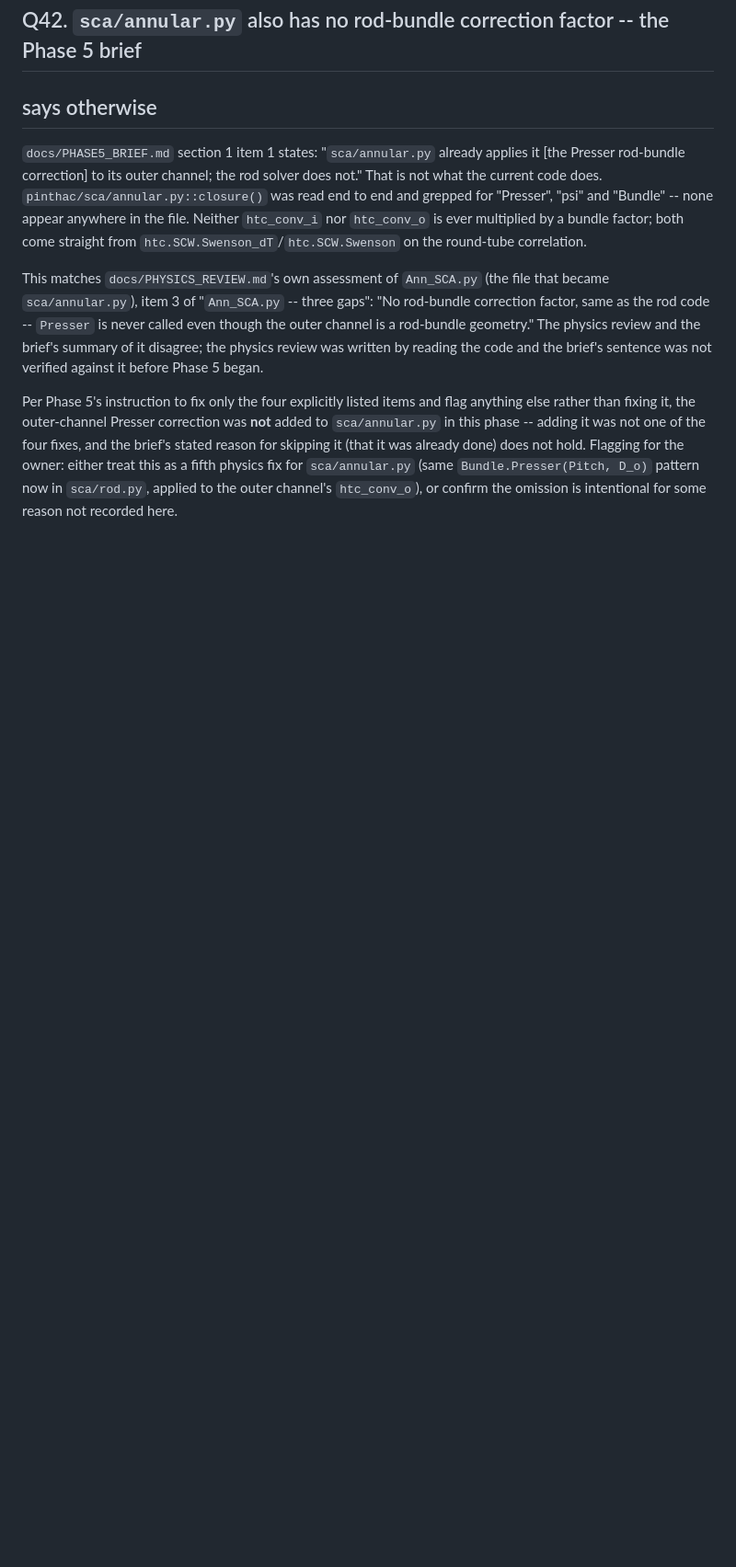
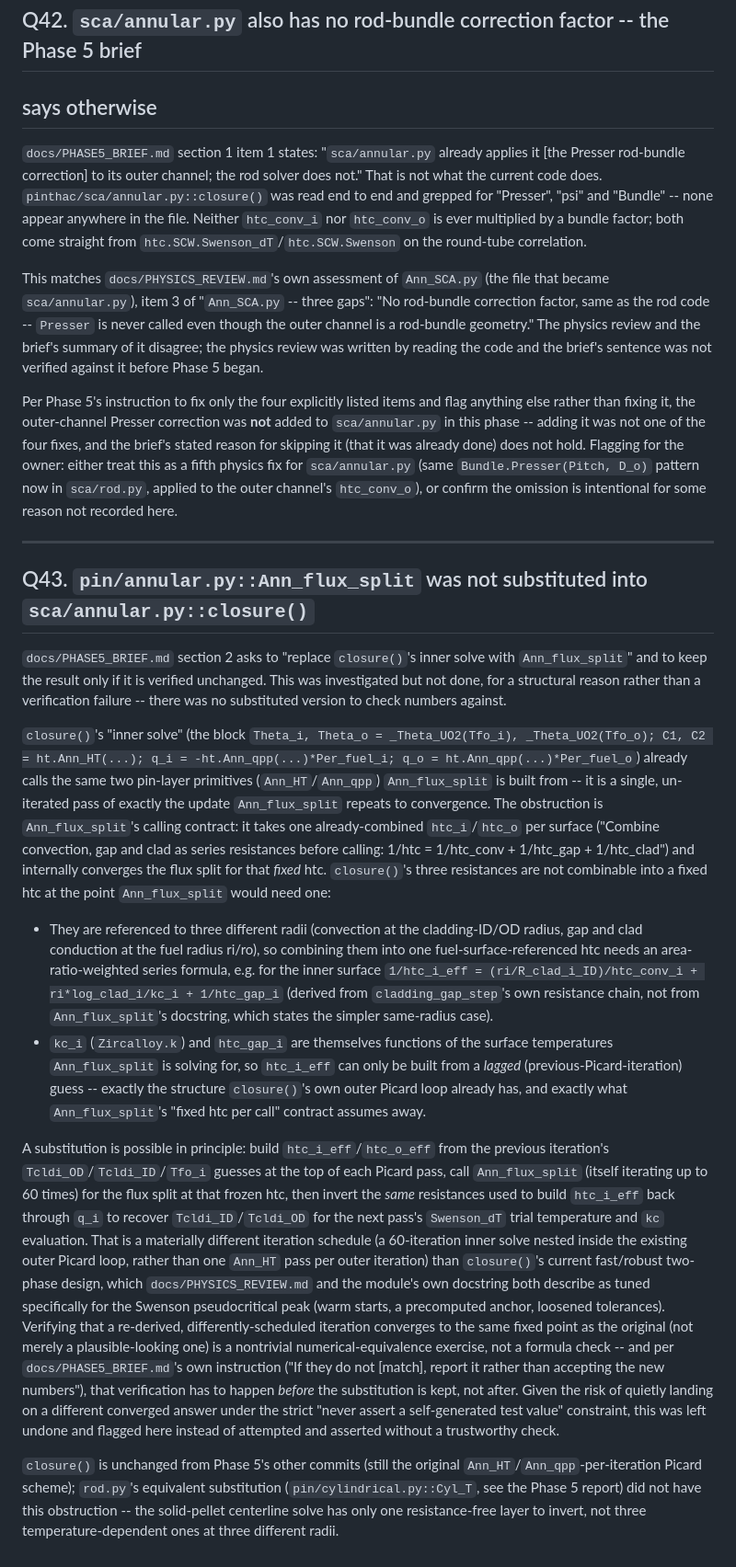
Before and after one commit to Elliott-TH/PINTHAC, a Markdown page: docs/OPEN_QUESTIONS.md, the part around the change. Shown at 92% size. GitHub-like rendering; blank space fills up the shorter version.

Commit message:
Flag: Ann_flux_split not substituted into annular.py's closure()
docs/PHASE5_BRIEF.md section 2 asks for this substitution, kept only if
verified unchanged. Documents the structural reason it was not attempted as a
code change: Ann_flux_split's contract needs one already-combined htc per
surface, but closure()'s three resistances (convection, gap, clad) live at
three different radii and two of them are themselves functions of the surface
temperature being solved for -- combining them requires the same Picard lag
closure() already has, making this a materially different (nested) iteration
schedule rather than a drop-in call, with no trustworthy way to verify
equivalence to the original without asserting a self-generated number.

```diff
--- a/docs/OPEN_QUESTIONS.md
+++ b/docs/OPEN_QUESTIONS.md
@@ -764,3 +764,60 @@ brief's stated reason for skipping it (that it was already done) does not hold.
 for the owner: either treat this as a fifth physics fix for `sca/annular.py` (same
 `Bundle.Presser(Pitch, D_o)` pattern now in `sca/rod.py`, applied to the outer channel's
 `htc_conv_o`), or confirm the omission is intentional for some reason not recorded here.
+
+---
+
+## Q43. `pin/annular.py::Ann_flux_split` was not substituted into `sca/annular.py::closure()`
+
+`docs/PHASE5_BRIEF.md` section 2 asks to "replace `closure()`'s inner solve with
+`Ann_flux_split`" and to keep the result only if it is verified unchanged. This was
+investigated but not done, for a structural reason rather than a verification failure --
+there was no substituted version to check numbers against.
+
+`closure()`'s "inner solve" (the block `Theta_i, Theta_o = _Theta_UO2(Tfo_i),
+_Theta_UO2(Tfo_o); C1, C2 = ht.Ann_HT(...); q_i = -ht.Ann_qpp(...)*Per_fuel_i; q_o =
+ht.Ann_qpp(...)*Per_fuel_o`) already calls the same two pin-layer primitives
+(`Ann_HT`/`Ann_qpp`) `Ann_flux_split` is built from -- it is a single, un-iterated pass of
+exactly the update `Ann_flux_split` repeats to convergence. The obstruction is
+`Ann_flux_split`'s calling contract: it takes one already-combined `htc_i`/`htc_o` per
+surface ("Combine convection, gap and clad as series resistances before calling: 1/htc =
+1/htc_conv + 1/htc_gap + 1/htc_clad") and internally converges the flux split for that
+*fixed* htc. `closure()`'s three resistances are not combinable into a fixed htc at the
+point `Ann_flux_split` would need one:
+
+- They are referenced to three different radii (convection at the cladding-ID/OD radius,
+  gap and clad conduction at the fuel radius ri/ro), so combining them into one
+  fuel-surface-referenced htc needs an area-ratio-weighted series formula, e.g. for the
+  inner surface `1/htc_i_eff = (ri/R_clad_i_ID)/htc_conv_i + ri*log_clad_i/kc_i +
+  1/htc_gap_i` (derived from `cladding_gap_step`'s own resistance chain, not from
+  `Ann_flux_split`'s docstring, which states the simpler same-radius case).
+- `kc_i` (`Zircalloy.k`) and `htc_gap_i` are themselves functions of the surface
+  temperatures `Ann_flux_split` is solving for, so `htc_i_eff` can only be built from a
+  *lagged* (previous-Picard-iteration) guess -- exactly the structure `closure()`'s own
+  outer Picard loop already has, and exactly what `Ann_flux_split`'s "fixed htc per call"
+  contract assumes away.
+
+A substitution is possible in principle: build `htc_i_eff`/`htc_o_eff` from the previous
+iteration's `Tcldi_OD`/`Tcldi_ID`/`Tfo_i` guesses at the top of each Picard pass, call
+`Ann_flux_split` (itself iterating up to 60 times) for the flux split at that frozen htc,
+then invert the *same* resistances used to build `htc_i_eff` back through `q_i` to
+recover `Tcldi_ID`/`Tcldi_OD` for the next pass's `Swenson_dT` trial temperature and
+`kc` evaluation. That is a materially different iteration schedule (a 60-iteration inner
+solve nested inside the existing outer Picard loop, rather than one `Ann_HT` pass per
+outer iteration) than `closure()`'s current fast/robust two-phase design, which
+`docs/PHYSICS_REVIEW.md` and the module's own docstring both describe as tuned
+specifically for the Swenson pseudocritical peak (warm starts, a precomputed anchor,
+loosened tolerances). Verifying that a re-derived, differently-scheduled iteration
+converges to the same fixed point as the original (not merely a plausible-looking one) is
+a nontrivial numerical-equivalence exercise, not a formula check -- and per
+`docs/PHASE5_BRIEF.md`'s own instruction ("If they do not [match], report it rather than
+accepting the new numbers"), that verification has to happen *before* the substitution
+is kept, not after. Given the risk of quietly landing on a different converged answer
+under the strict "never assert a self-generated test value" constraint, this was left
+undone and flagged here instead of attempted and asserted without a trustworthy check.
+
+`closure()` is unchanged from Phase 5's other commits (still the original
+`Ann_HT`/`Ann_qpp`-per-iteration Picard scheme); `rod.py`'s equivalent substitution
+(`pin/cylindrical.py::Cyl_T`, see the Phase 5 report) did not have this obstruction --
+the solid-pellet centerline solve has only one resistance-free layer to invert, not three
+temperature-dependent ones at three different radii.
```
